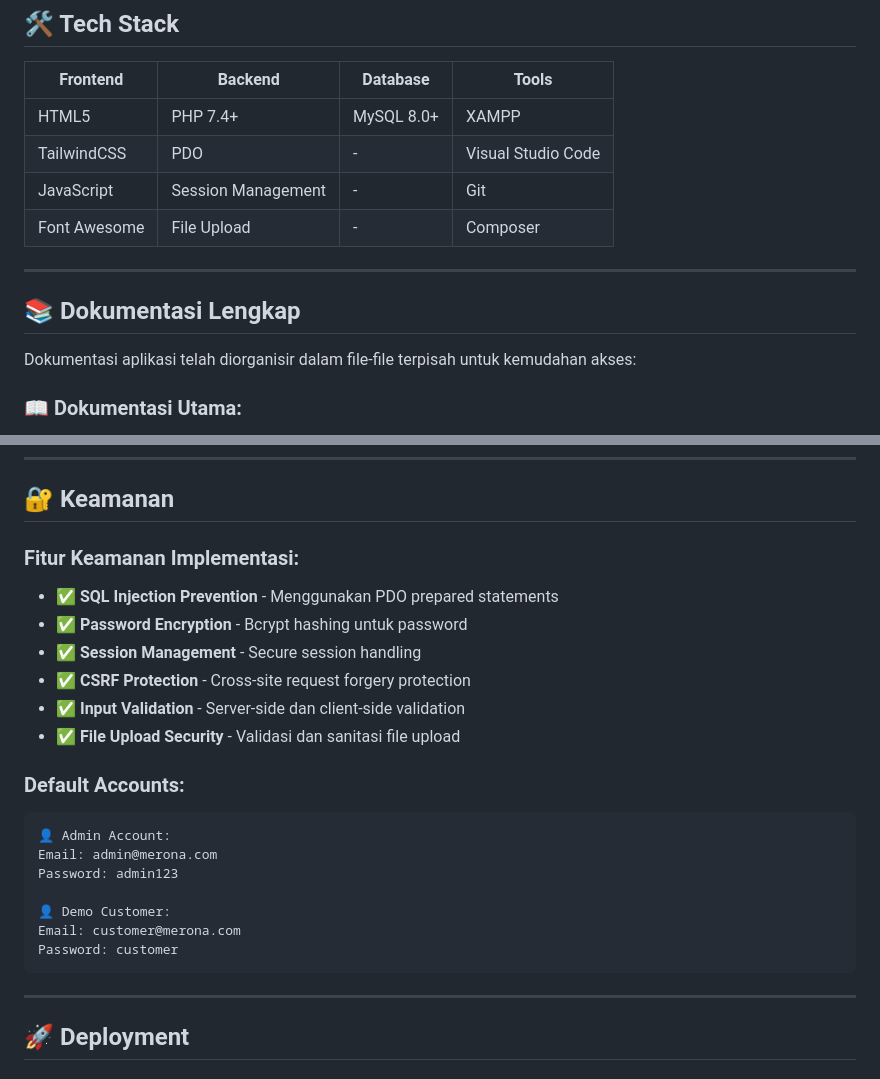
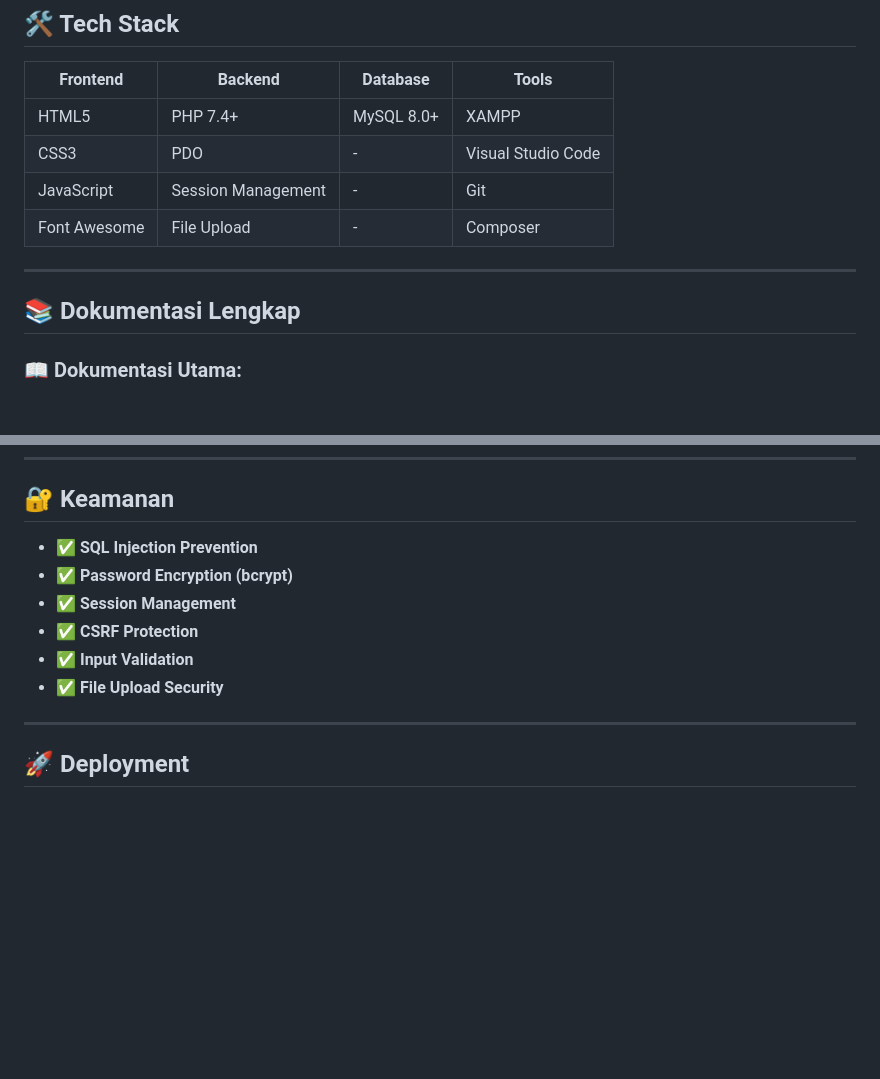
Before and after one commit to jipascript/Project-UAS-PemrogramanWeb-046, a Markdown page: docs/README.md, 2 parts joined by grey strips. GitHub-like rendering; blank space fills up the shorter version.

````diff
--- a/docs/README.md
+++ b/docs/README.md
@@ -54,15 +53,13 @@
 | Frontend | Backend | Database | Tools |
 |----------|---------|----------|--------|
 | HTML5 | PHP 7.4+ | MySQL 8.0+ | XAMPP |
-| TailwindCSS | PDO | - | Visual Studio Code |
+| CSS3 | PDO | - | Visual Studio Code |
 | JavaScript | Session Management | - | Git |
 | Font Awesome | File Upload | - | Composer |
 
 ---
 
 ## 📚 Dokumentasi Lengkap
-
-Dokumentasi aplikasi telah diorganisir dalam file-file terpisah untuk kemudahan akses:
 
 ### 📖 Dokumentasi Utama:
 - **[📦 INSTALLATION.md](INSTALLATION.md)** - Panduan instalasi lengkap dengan troubleshooting
@@ -168,24 +141,12 @@ nazifah/
 
 ## 🔐 Keamanan
 
-### Fitur Keamanan Implementasi:
-- ✅ **SQL Injection Prevention** - Menggunakan PDO prepared statements
-- ✅ **Password Encryption** - Bcrypt hashing untuk password
-- ✅ **Session Management** - Secure session handling
-- ✅ **CSRF Protection** - Cross-site request forgery protection
-- ✅ **Input Validation** - Server-side dan client-side validation
-- ✅ **File Upload Security** - Validasi dan sanitasi file upload
-
-### Default Accounts:
-```
-👤 Admin Account:
-Email: admin@merona.com
-Password: admin123
-
-👤 Demo Customer:
-Email: customer@merona.com
-Password: customer
-```
+- ✅ **SQL Injection Prevention**
+- ✅ **Password Encryption (bcrypt)**
+- ✅ **Session Management**
+- ✅ **CSRF Protection**
+- ✅ **Input Validation**
+- ✅ **File Upload Security**
 
 ---
 
````
Also changed, not shown: other parts of docs/README.md (+36 -100 lines).
